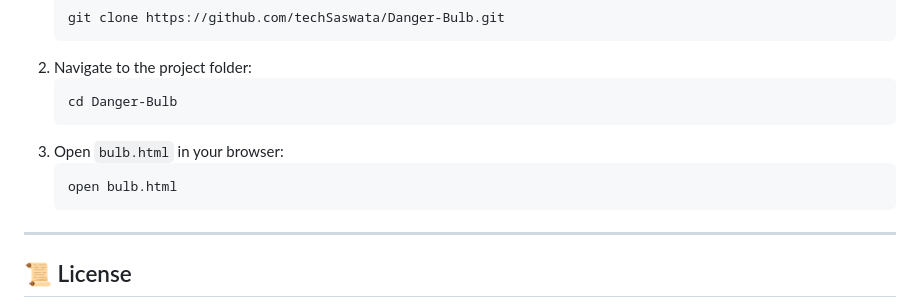
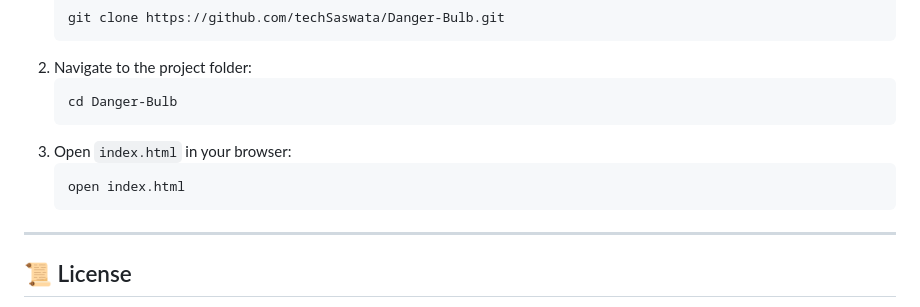
Before and after one commit to techSaswata/Danger-Bulb, a Markdown page: README.md, the part around the change. Drawn GitHub-style.

````diff
--- a/README.md
+++ b/README.md
@@ -87,9 +87,9 @@ Want to run this locally? Follow these steps:
    ```bash
    cd Danger-Bulb
    ```
-3. Open `bulb.html` in your browser:
+3. Open `index.html` in your browser:
    ```bash
-   open bulb.html
+   open index.html
    ```
 
 ---
````
